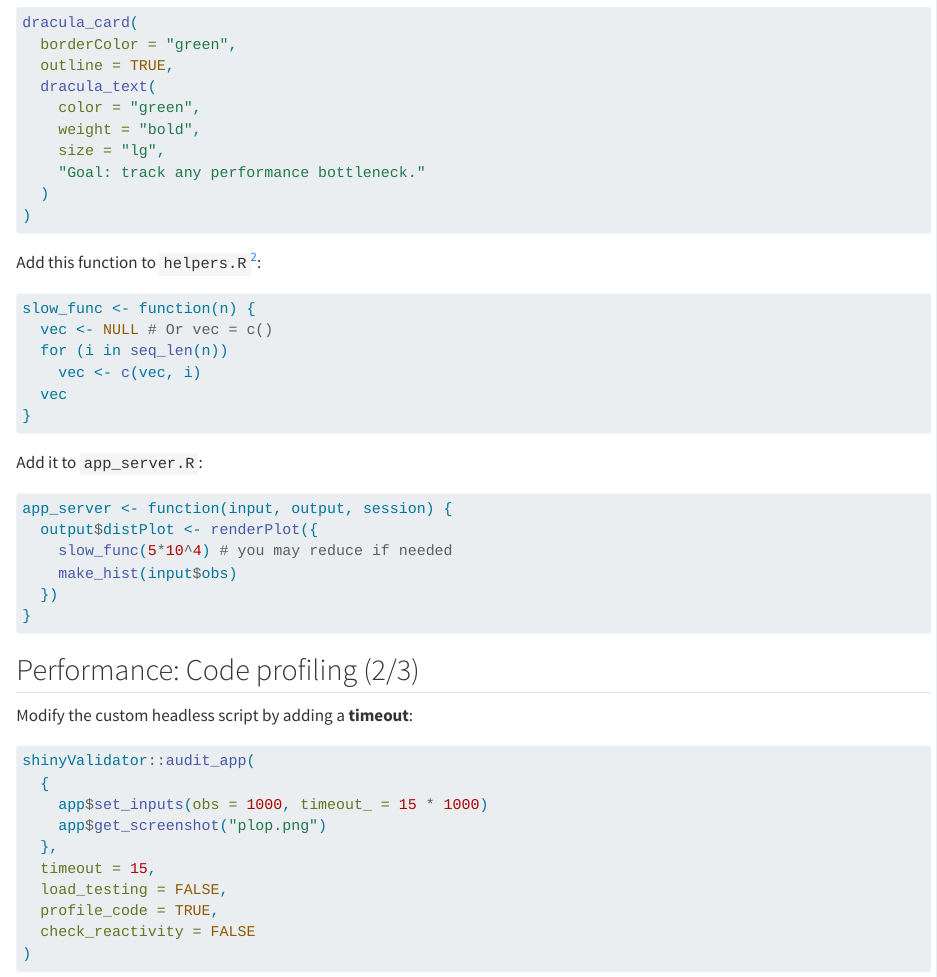
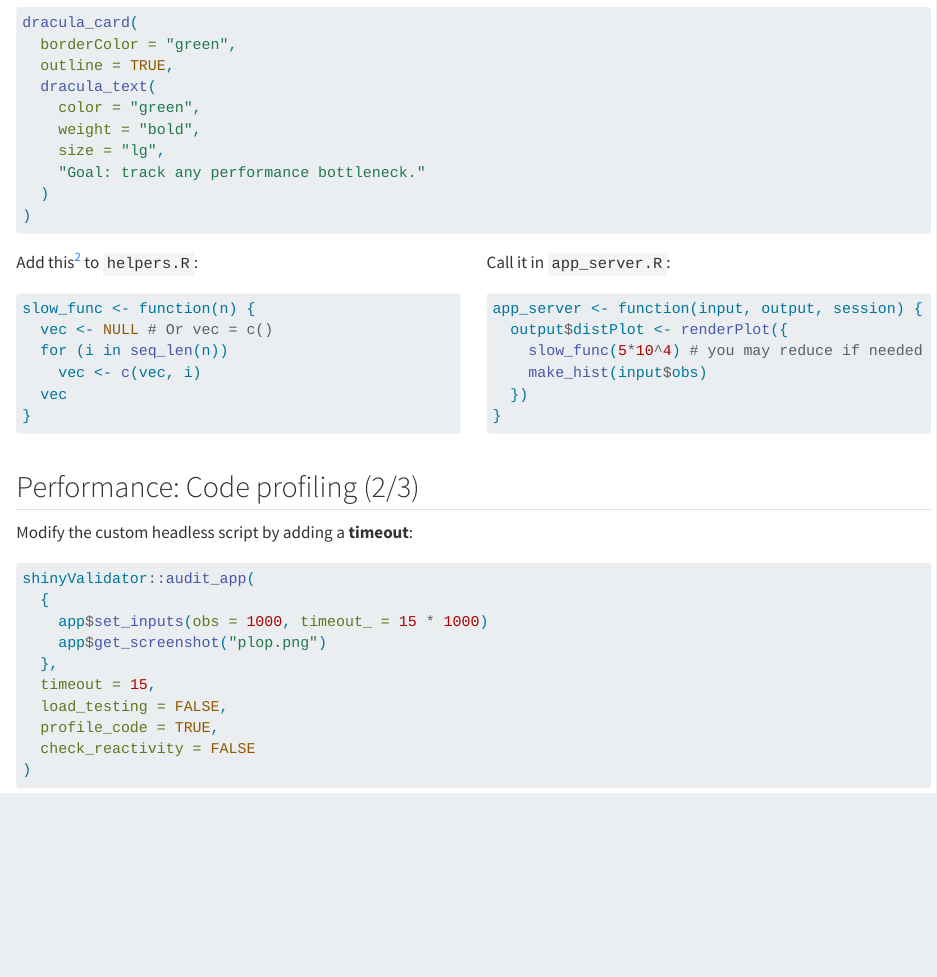
Before and after one commit to RinteRface/rinpharma2022, a Quarto document (template/_improve.qmd): the page in a window 1100 px wide, from 4230 px down. Rendered offline with R 4.5, knitr and Pandoc in place of Quarto, with nearby package versions; the code chunks are not run, so their results and figures are left out.

Commit message:
improve slides

````diff
--- a/template/_improve.qmd
+++ b/template/_improve.qmd
@@ -270,8 +270,9 @@ dracula_card(
 )
 ```
 
-::: {.xsmall}
-Add this function to `helpers.R`^[Stolen with ❤️ from Efficient R programming book: https://csgillespie.github.io/efficientR/programming.html]:
+:::: {.columns}
+::: {.column width="50%"}
+Add this^[Stolen with ❤️ from Efficient R programming book: https://csgillespie.github.io/efficientR/programming.html] to `helpers.R`:
 
 ```{r}
 #| eval: false
@@ -283,8 +284,10 @@ slow_func <- function(n) {
   vec
 }
 ```
+:::
 
-Add it to `app_server.R`:
+::: {.column width="50%"}
+Call it in `app_server.R`:
 
 ```{r}
 #| eval: false
````
Also changed, not shown: index.html, template/_improve.qmd (2 more changed lines).
